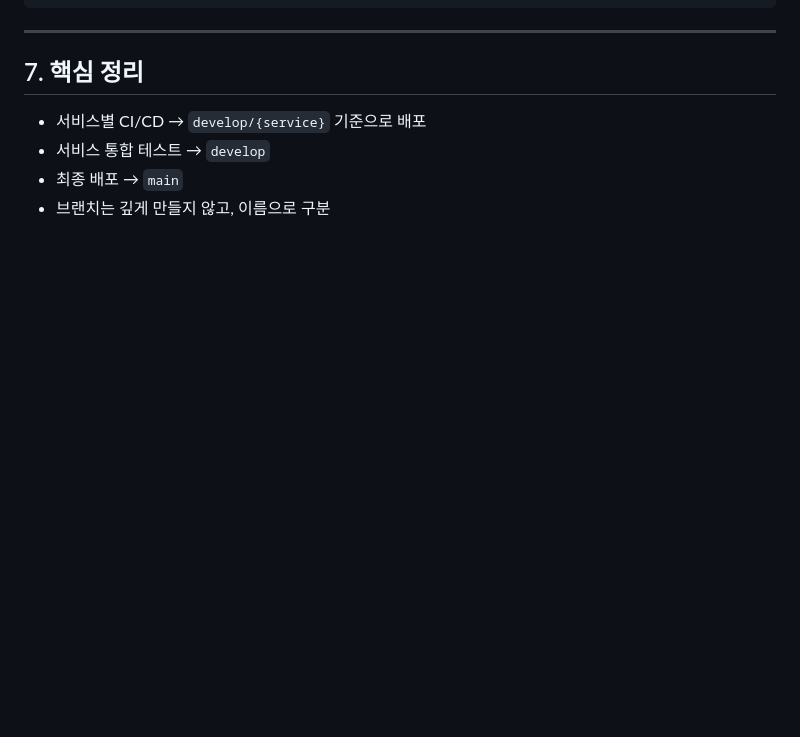
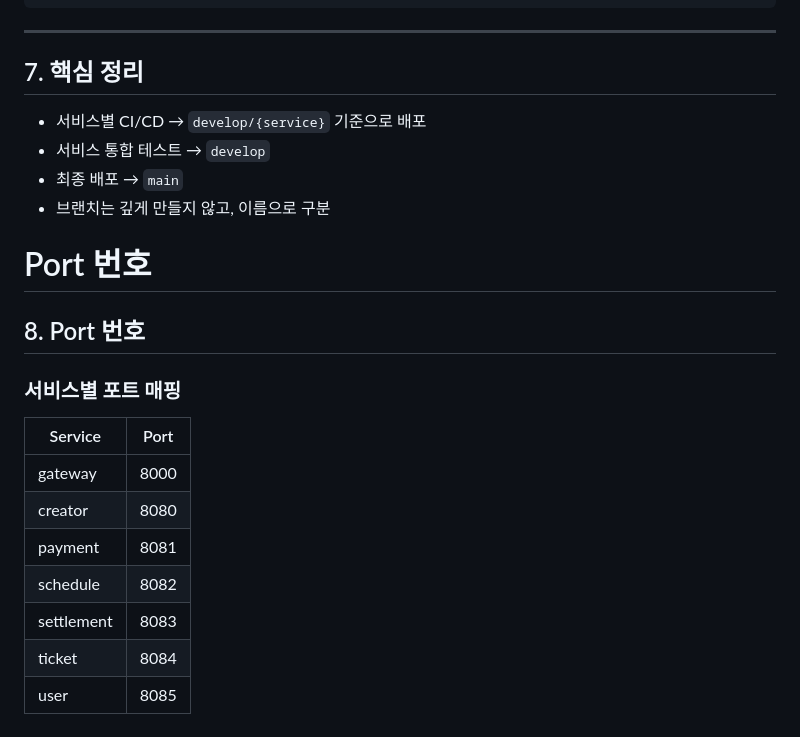
Before and after one commit to prgrms-be-adv-devcourse/beadv5_5_3M_BE, a Markdown page: README.md, the part around the change. GitHub-like rendering; blank space fills up the shorter version.

Commit message:
docs: 서비스별 포트 번호 정리

```diff
--- a/README.md
+++ b/README.md
@@ -233,3 +233,19 @@ feature/*         → 기능 개발
 * 서비스 통합 테스트 → `develop`
 * 최종 배포 → `main`
 * 브랜치는 깊게 만들지 않고, 이름으로 구분
+
+# Port 번호
+
+## 8. Port 번호
+
+### 서비스별 포트 매핑
+
+| Service     | Port |
+|-------------|------|
+| gateway     | 8000 |
+| creator     | 8080 |
+| payment     | 8081 |
+| schedule    | 8082 |
+| settlement  | 8083 |
+| ticket      | 8084 |
+| user        | 8085 |
```
